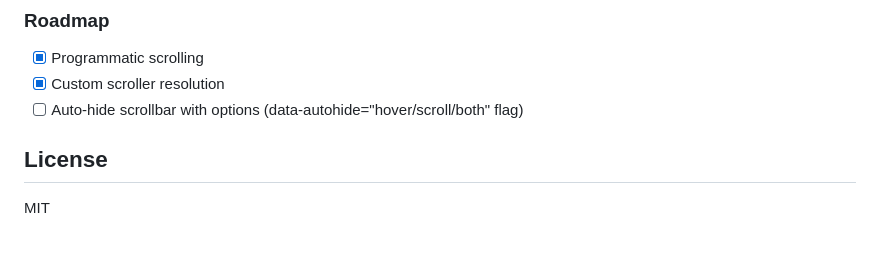
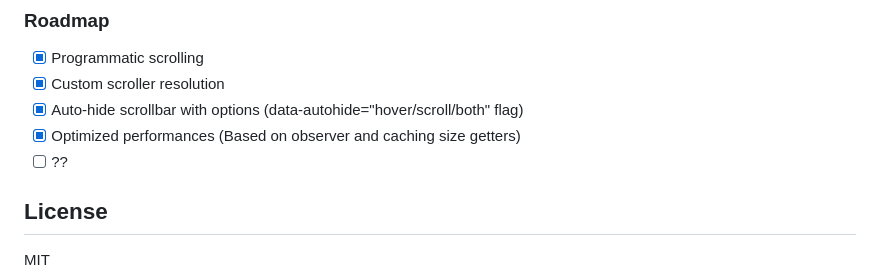
Before and after one commit to AndreySudarchikov/scroll-bar, a Markdown page: README.md, the part around the change. GitHub-like rendering; blank space fills up the shorter version.

Commit message:
Update README.md - Autohide Added

```diff
--- a/README.md
+++ b/README.md
@@ -412,7 +412,9 @@ data-scrollbar-scroller
 
 - [x] Programmatic scrolling
 - [x] Custom scroller resolution
-- [ ] Auto-hide scrollbar with options (data-autohide="hover/scroll/both" flag)
+- [x] Auto-hide scrollbar with options (data-autohide="hover/scroll/both" flag)
+- [x] Optimized performances (Based on observer and caching size getters)
+- [ ] ??
 
 ## License
 
```
